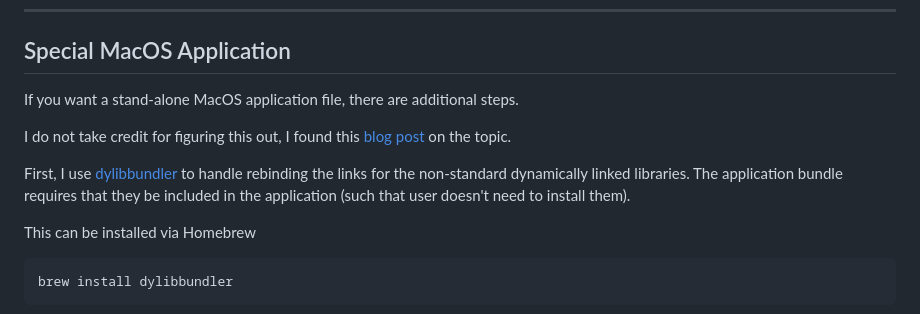
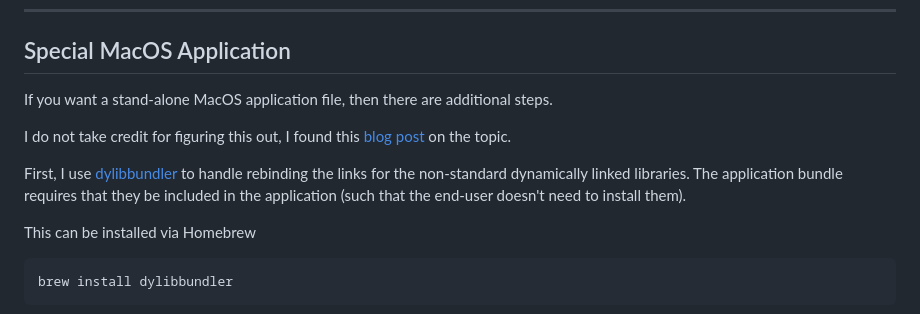
Before and after one commit to arbCoding/PsSp, a Markdown page: README.md, the part around the change printed below. Rendered like a GitHub page.

````diff
--- a/README.md
+++ b/README.md
@@ -165,13 +165,13 @@ make clean
 
 ## Special MacOS Application
 
-If you want a stand-alone MacOS application file, there are additional steps.
+If you want a stand-alone MacOS application file, then there are additional steps.
 
 I do not take credit for figuring this out, I found this [blog post](https://newbedev.com/building-osx-app-bundle) on the topic.
 
 First, I use [dylibbundler](https://github.com/auriamg/macdylibbundler/) to handle rebinding
 the links for the non-standard dynamically linked libraries. The application bundle requires that they
-be included in the application (such that user doesn't need to install them).
+be included in the application (such that the end-user doesn't need to install them).
 
 This can be installed via Homebrew
 ```shell
````
Also changed, not shown: other parts of README.md (+1 -1 lines), ToDo.md (+10 -0 lines), src/style_guidelines.md (+2 -2 lines).
